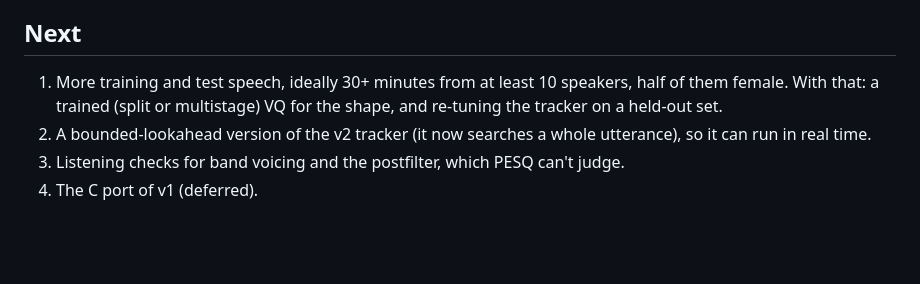
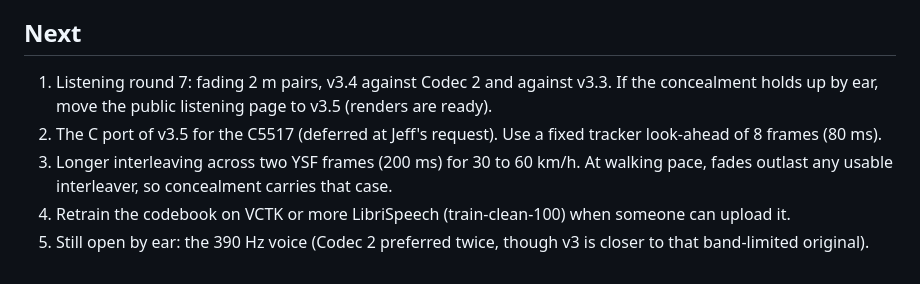
Before and after one commit to baitisj/sotto, a Markdown page: docs/encoder-v1.md, the part around the change. GitHub-like rendering; blank space fills up the shorter version.

Commit message:
encoder-v1.md: refresh the next-steps list
Co-Authored-By: Claude Opus 5.5 <noreply@anthropic.com>
Claude-Session: https://claude.ai/code/session_01EkN2wa9qTSqgzkKdbYiBWh

```diff
--- a/docs/encoder-v1.md
+++ b/docs/encoder-v1.md
@@ -290,7 +290,8 @@ The shape quantizer is trained on about 2 minutes of speech, nearly all from one
 
 ## Next
 
-1. More training and test speech, ideally 30+ minutes from at least 10 speakers, half of them female. With that: a trained (split or multistage) VQ for the shape, and re-tuning the tracker on a held-out set.
-2. A bounded-lookahead version of the v2 tracker (it now searches a whole utterance), so it can run in real time.
-3. Listening checks for band voicing and the postfilter, which PESQ can't judge.
-4. The C port of v1 (deferred).
+1. Listening round 7: fading 2 m pairs, v3.4 against Codec 2 and against v3.3. If the concealment holds up by ear, move the public listening page to v3.5 (renders are ready).
+2. The C port of v3.5 for the C5517 (deferred at Jeff's request). Use a fixed tracker look-ahead of 8 frames (80 ms).
+3. Longer interleaving across two YSF frames (200 ms) for 30 to 60 km/h. At walking pace, fades outlast any usable interleaver, so concealment carries that case.
+4. Retrain the codebook on VCTK or more LibriSpeech (train-clean-100) when someone can upload it.
+5. Still open by ear: the 390 Hz voice (Codec 2 preferred twice, though v3 is closer to that band-limited original).
```
